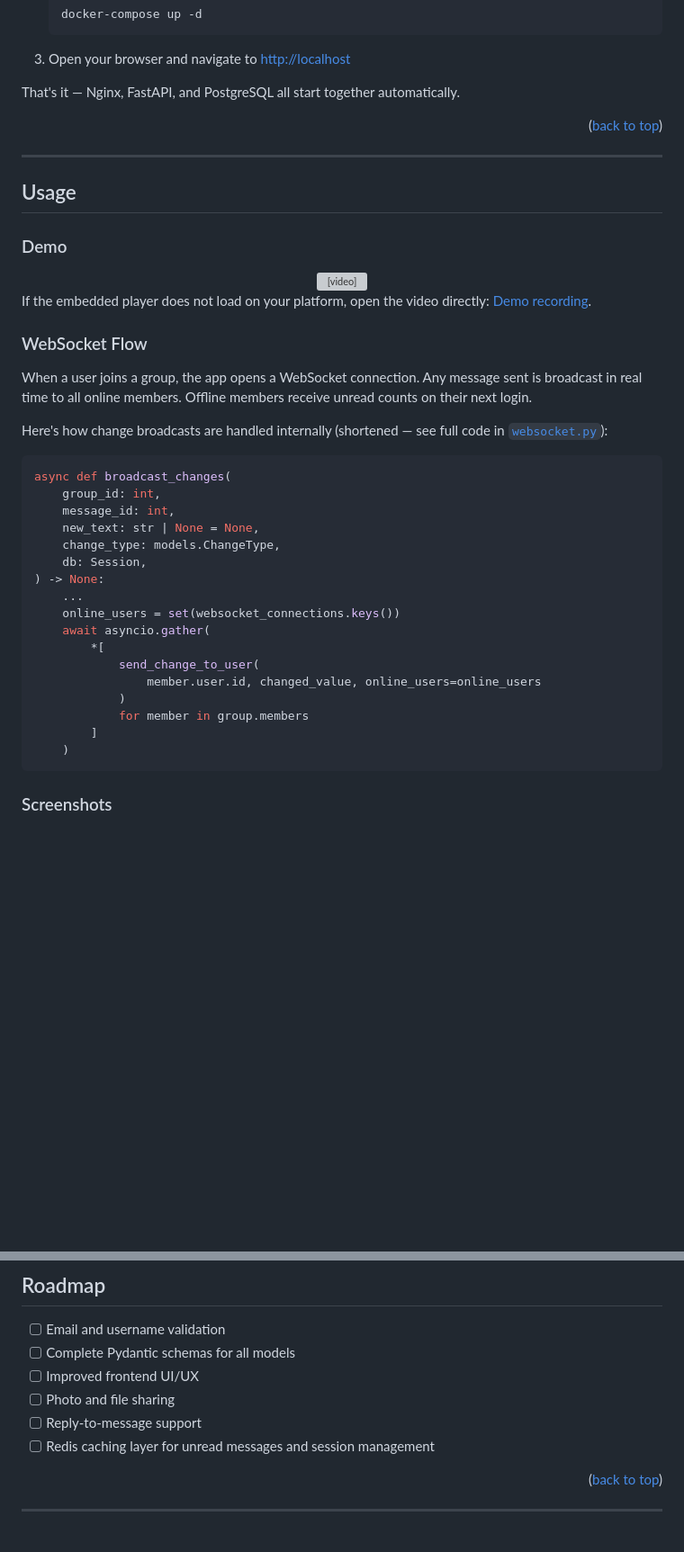
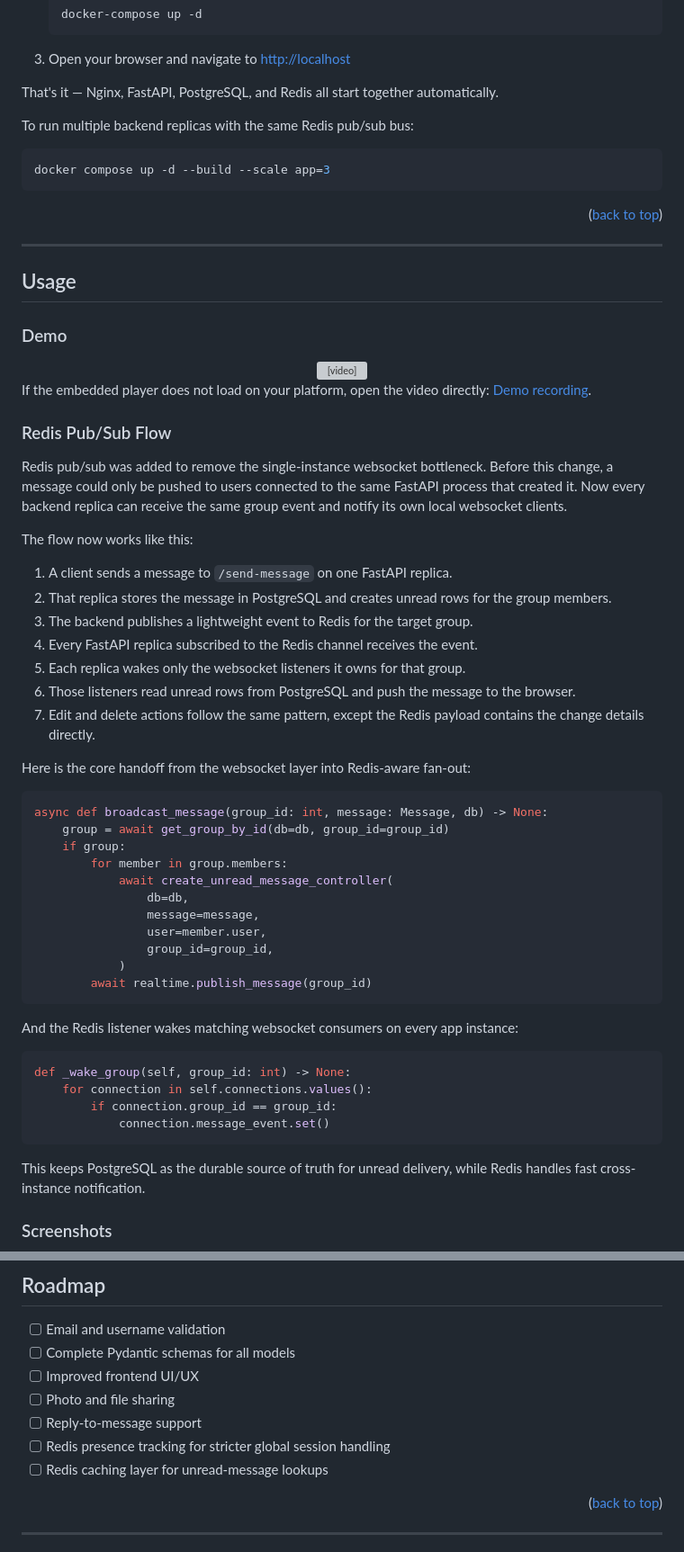
Before and after one commit to Ducksss/socketio-chat, a Markdown page: README.md, 2 parts joined by grey strips. Shown at 90% size. Rendered like a GitHub page; blank space fills up the shorter version; grey boxes are pictures that could not be loaded.

````diff
--- a/README.md
+++ b/README.md
@@ -193,7 +202,13 @@ sequenceDiagram
 
 3. Open your browser and navigate to [http://localhost](http://localhost)
 
-That's it — Nginx, FastAPI, and PostgreSQL all start together automatically.
+That's it — Nginx, FastAPI, PostgreSQL, and Redis all start together automatically.
+
+To run multiple backend replicas with the same Redis pub/sub bus:
+
+```bash
+docker compose up -d --build --scale app=3
+```
 
 <p align="right">(<a href="#readme-top">back to top</a>)</p>
 
@@ -209,31 +224,46 @@ That's it — Nginx, FastAPI, and PostgreSQL all start together automatically.
 
 If the embedded player does not load on your platform, open the video directly: [Demo recording](readme_files/recording.mov).
 
-### WebSocket Flow
+### Redis Pub/Sub Flow
 
-When a user joins a group, the app opens a WebSocket connection. Any message sent is broadcast in real time to all online members. Offline members receive unread counts on their next login.
+Redis pub/sub was added to remove the single-instance websocket bottleneck. Before this change, a message could only be pushed to users connected to the same FastAPI process that created it. Now every backend replica can receive the same group event and notify its own local websocket clients.
 
-Here's how change broadcasts are handled internally (shortened — see full code in [`websocket.py`](backend/chat/views/websocket.py)):
+The flow now works like this:
+
+1. A client sends a message to `/send-message` on one FastAPI replica.
+2. That replica stores the message in PostgreSQL and creates unread rows for the group members.
+3. The backend publishes a lightweight event to Redis for the target group.
+4. Every FastAPI replica subscribed to the Redis channel receives the event.
+5. Each replica wakes only the websocket listeners it owns for that group.
+6. Those listeners read unread rows from PostgreSQL and push the message to the browser.
+7. Edit and delete actions follow the same pattern, except the Redis payload contains the change details directly.
+
+Here is the core handoff from the websocket layer into Redis-aware fan-out:
 
 ```python
-async def broadcast_changes(
-    group_id: int,
-    message_id: int,
-    new_text: str | None = None,
-    change_type: models.ChangeType,
-    db: Session,
-) -> None:
-    ...
-    online_users = set(websocket_connections.keys())
-    await asyncio.gather(
-        *[
-            send_change_to_user(
-                member.user.id, changed_value, online_users=online_users
+async def broadcast_message(group_id: int, message: Message, db) -> None:
+    group = await get_group_by_id(db=db, group_id=group_id)
+    if group:
+        for member in group.members:
+            await create_unread_message_controller(
+                db=db,
+                message=message,
+                user=member.user,
+                group_id=group_id,
             )
-            for member in group.members
-        ]
-    )
+        await realtime.publish_message(group_id)
 ```
+
+And the Redis listener wakes matching websocket consumers on every app instance:
+
+```python
+def _wake_group(self, group_id: int) -> None:
+    for connection in self.connections.values():
+        if connection.group_id == group_id:
+            connection.message_event.set()
+```
+
+This keeps PostgreSQL as the durable source of truth for unread delivery, while Redis handles fast cross-instance notification.
 
 ### Screenshots
 
@@ -264,7 +294,8 @@ For the full architecture breakdown, see [ARCHITECTURE.md](ARCHITECTURE.md).
 - [ ] Improved frontend UI/UX
 - [ ] Photo and file sharing
 - [ ] Reply-to-message support
-- [ ] Redis caching layer for unread messages and session management
+- [ ] Redis presence tracking for stricter global session handling
+- [ ] Redis caching layer for unread-message lookups
 
 <p align="right">(<a href="#readme-top">back to top</a>)</p>
 
````
Also changed, not shown: other parts of README.md (+34 -25 lines), ARCHITECTURE.md (+32 -7 lines).
